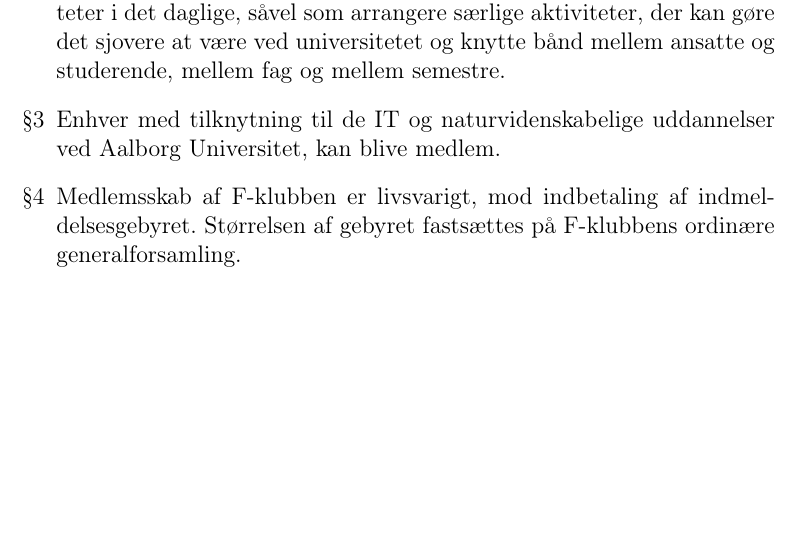
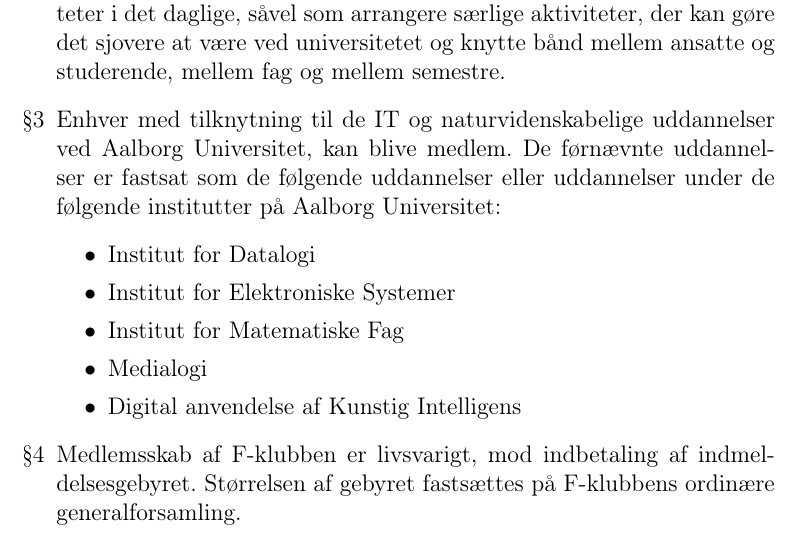
Before and after one commit to f-klubben/vedtaegter, a LaTeX document (fklub-vedtaegter.tex): part of page 1 of 4 before the commit and part of page 1 of 5 after it, cut so that both start at the same text, the shorter picture padded with empty space. Compiled offline with pdfLaTeX.

Commit message:
clarification of who can become member in paragraph 3

```diff
--- a/fklub-vedtaegter.tex
+++ b/fklub-vedtaegter.tex
@@ -29,7 +29,14 @@
   være ved universitetet og knytte bånd mellem ansatte og
   studerende, mellem fag og mellem semestre.
 
-\item Enhver med tilknytning til de IT og naturvidenskabelige uddannelser ved Aalborg Universitet, kan blive medlem.
+\item Enhver med tilknytning til de IT og naturvidenskabelige uddannelser ved Aalborg Universitet, kan blive medlem. De førnævnte uddannelser er fastsat som de følgende uddannelser eller uddannelser under de følgende institutter på Aalborg Universitet:
+\begin{itemize}
+\item Institut for Datalogi
+\item Institut for Elektroniske Systemer
+\item Institut for Matematiske Fag
+\item Medialogi
+\item Digital anvendelse af Kunstig Intelligens
+\end{itemize}
 
 \item Medlemsskab af F-klubben er livsvarigt, mod indbetaling af indmeldelsesgebyret.
   Størrelsen af gebyret fastsættes på F-klubbens ordinære generalforsamling.
```
